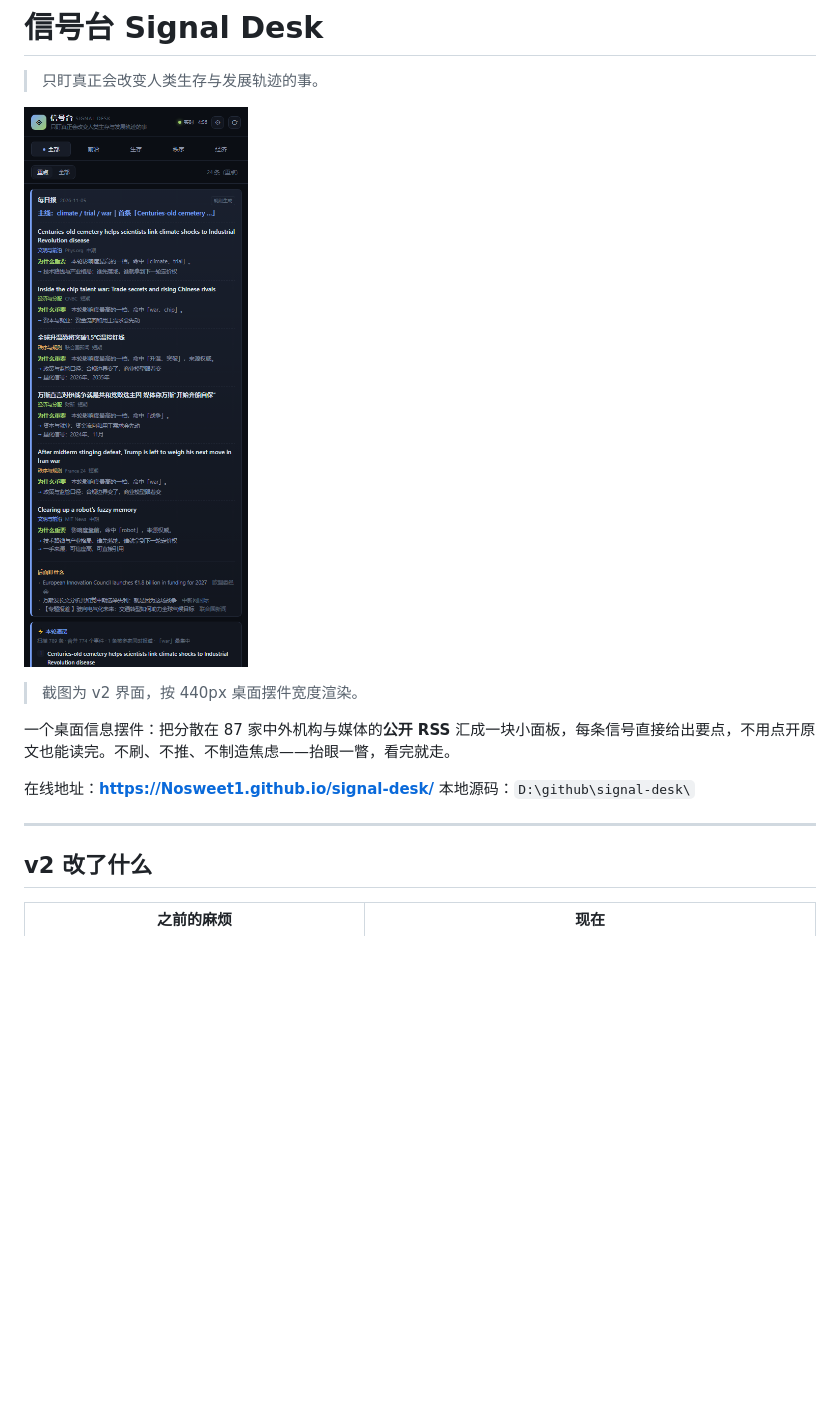
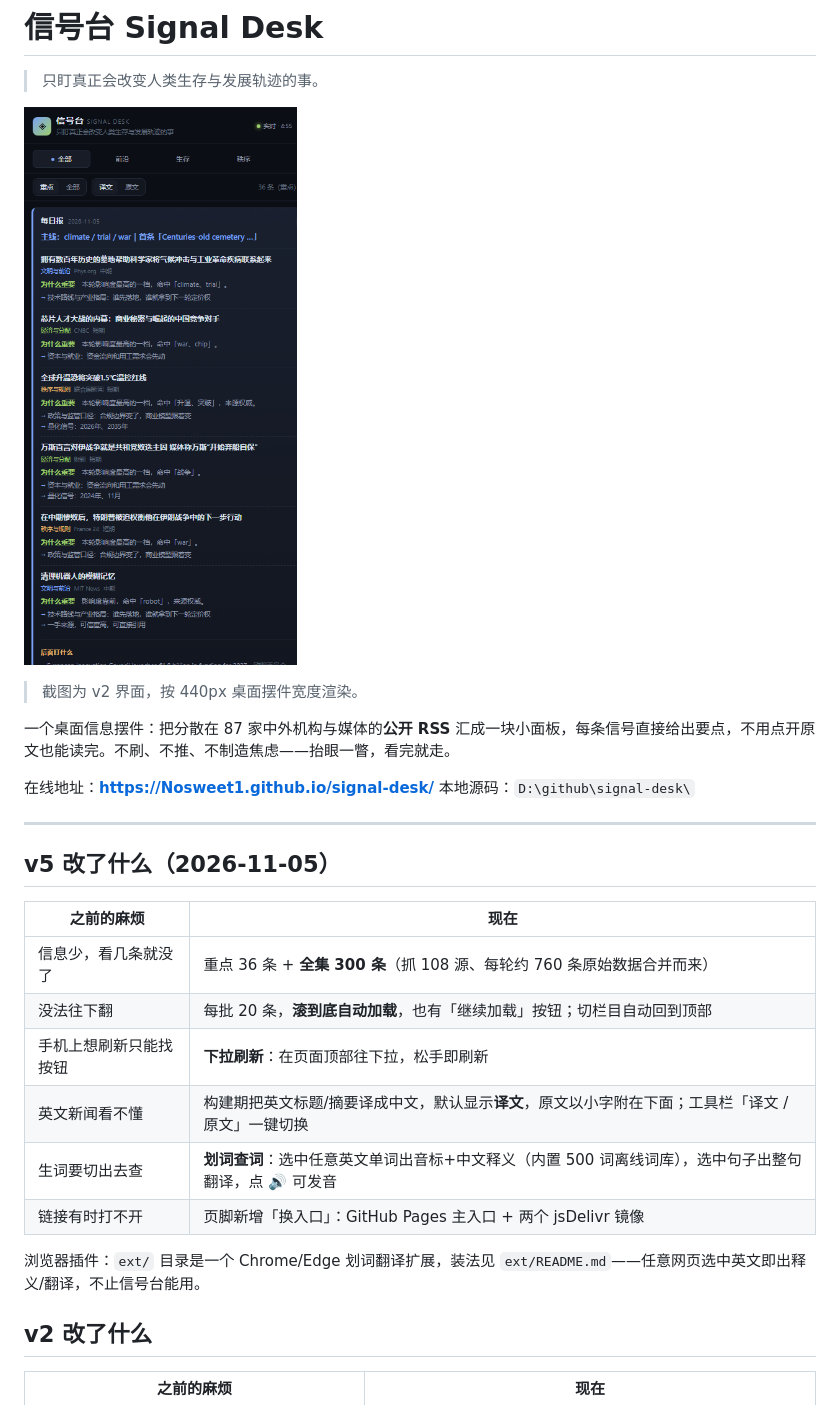
Before and after one commit to Nosweet1/signal-desk, a Markdown page: README.md, the part around the change. Rendered like a GitHub page; pictures changed too: preview.png; blank space fills up the shorter version.

```diff
--- a/README.md
+++ b/README.md
@@ -12,6 +12,19 @@
 本地源码：`D:\github\signal-desk\`
 
 ---
+
+## v5 改了什么（2026-11-05）
+
+| 之前的麻烦 | 现在 |
+|---|---|
+| 信息少，看几条就没了 | 重点 36 条 + **全集 300 条**（抓 108 源、每轮约 760 条原始数据合并而来） |
+| 没法往下翻 | 每批 20 条，**滚到底自动加载**，也有「继续加载」按钮；切栏目自动回到顶部 |
+| 手机上想刷新只能找按钮 | **下拉刷新**：在页面顶部往下拉，松手即刷新 |
+| 英文新闻看不懂 | 构建期把英文标题/摘要译成中文，默认显示**译文**，原文以小字附在下面；工具栏「译文 / 原文」一键切换 |
+| 生词要切出去查 | **划词查词**：选中任意英文单词出音标+中文释义（内置 500 词离线词库），选中句子出整句翻译，点 🔊 可发音 |
+| 链接有时打不开 | 页脚新增「换入口」：GitHub Pages 主入口 + 两个 jsDelivr 镜像 |
+
+浏览器插件：`ext/` 目录是一个 Chrome/Edge 划词翻译扩展，装法见 `ext/README.md`——任意网页选中英文即出释义/翻译，不止信号台能用。
 
 ## v2 改了什么
 
```
Also changed, not shown: ext/README.md (added, +35 -0 lines), 11 other files.
